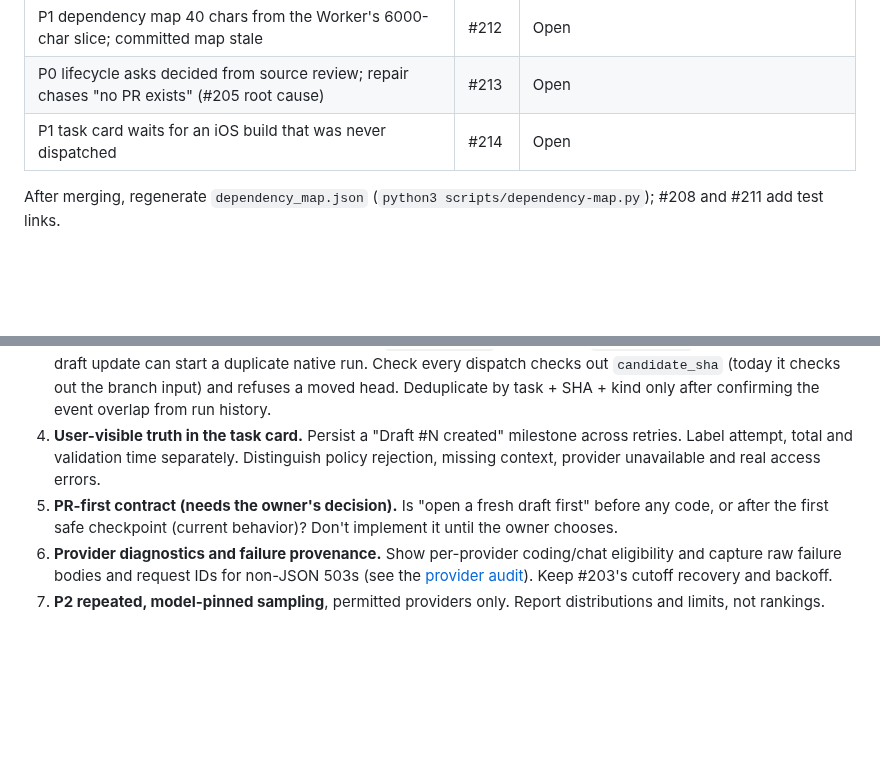
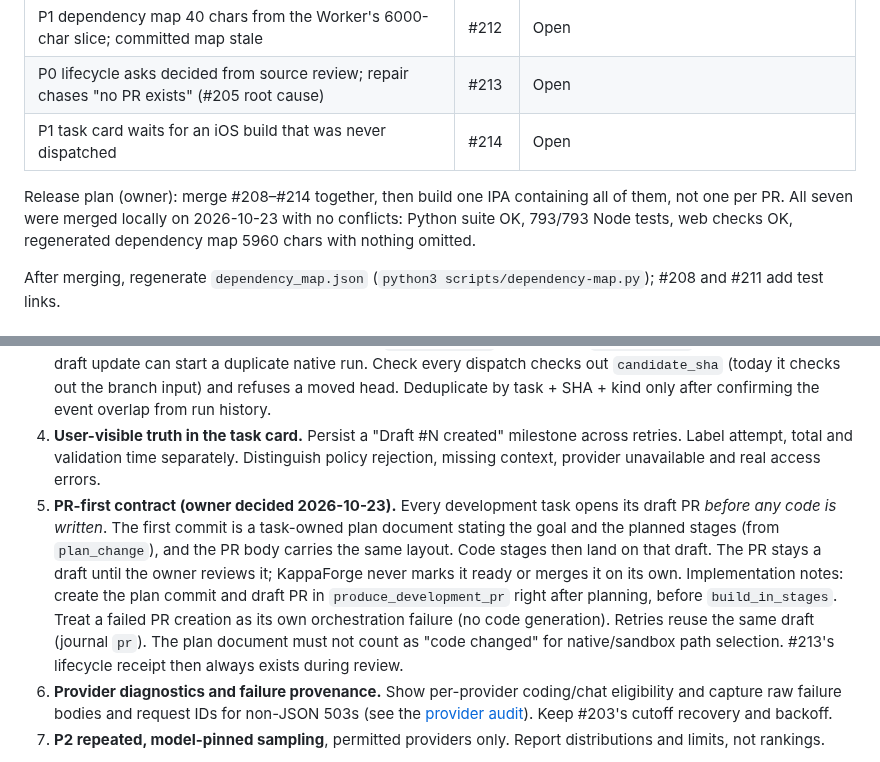
Before and after one commit to onlykappa/KappaForge, a Markdown page: docs/roadmaps/task-205-lifecycle-investigation.md, 2 parts joined by grey strips. Drawn GitHub-style; blank space fills up the shorter version.

Commit message:
Roadmap: record the PR-first decision and the single-IPA release plan
Co-Authored-By: Claude Opus 5.5 <noreply@anthropic.com>
Claude-Session: https://claude.ai/code/session_01JBaW9Ay2S69hKUUkP9zBaZ

```diff
--- a/docs/roadmaps/task-205-lifecycle-investigation.md
+++ b/docs/roadmaps/task-205-lifecycle-investigation.md
@@ -16,6 +16,8 @@ Each fix is its own PR from `main` (`71cddc0`). They touch separate code and can
 | P0 lifecycle asks decided from source review; repair chases "no PR exists" (#205 root cause) | #213 | Open |
 | P1 task card waits for an iOS build that was never dispatched | #214 | Open |
 
+Release plan (owner): merge #208–#214 together, then build one IPA containing all of them, not one per PR. All seven were merged locally on 2026-10-23 with no conflicts: Python suite OK, 793/793 Node tests, web checks OK, regenerated dependency map 5960 chars with nothing omitted.
+
 After merging, regenerate `dependency_map.json` (`python3 scripts/dependency-map.py`); #208 and #211 add test links.
 
 ### Remaining queue (next PRs, in order)
@@ -24,7 +26,7 @@ After merging, regenerate `dependency_map.json` (`python3 scripts/dependency-map
 2. **Protected-path stop message.** `recovery.diagnose` maps a protected-path rejection to authorization and tells the owner to "provide missing access". That's wrong: the fix is to drop the edit. Give policy rejections their own wording. Keep the stop.
 3. **Native trigger overlap and checkout binding.** `ios-build.yml` also runs on `pull_request` for app paths, so a draft update can start a duplicate native run. Check every dispatch checks out `candidate_sha` (today it checks out the branch input) and refuses a moved head. Deduplicate by task + SHA + kind only after confirming the event overlap from run history.
 4. **User-visible truth in the task card.** Persist a "Draft #N created" milestone across retries. Label attempt, total and validation time separately. Distinguish policy rejection, missing context, provider unavailable and real access errors.
-5. **PR-first contract (needs the owner's decision).** Is "open a fresh draft first" before any code, or after the first safe checkpoint (current behavior)? Don't implement it until the owner chooses.
+5. **PR-first contract (owner decided 2026-10-23).** Every development task opens its draft PR *before any code is written*. The first commit is a task-owned plan document stating the goal and the planned stages (from `plan_change`), and the PR body carries the same layout. Code stages then land on that draft. The PR stays a draft until the owner reviews it; KappaForge never marks it ready or merges it on its own. Implementation notes: create the plan commit and draft PR in `produce_development_pr` right after planning, before `build_in_stages`. Treat a failed PR creation as its own orchestration failure (no code generation). Retries reuse the same draft (journal `pr`). The plan document must not count as "code changed" for native/sandbox path selection. #213's lifecycle receipt then always exists during review.
 6. **Provider diagnostics and failure provenance.** Show per-provider coding/chat eligibility and capture raw failure bodies and request IDs for non-JSON 503s (see the [provider audit](provider-lifecycle-stress-audit.md)). Keep #203's cutoff recovery and backoff.
 7. **P2 repeated, model-pinned sampling**, permitted providers only. Report distributions and limits, not rankings.
 
```
